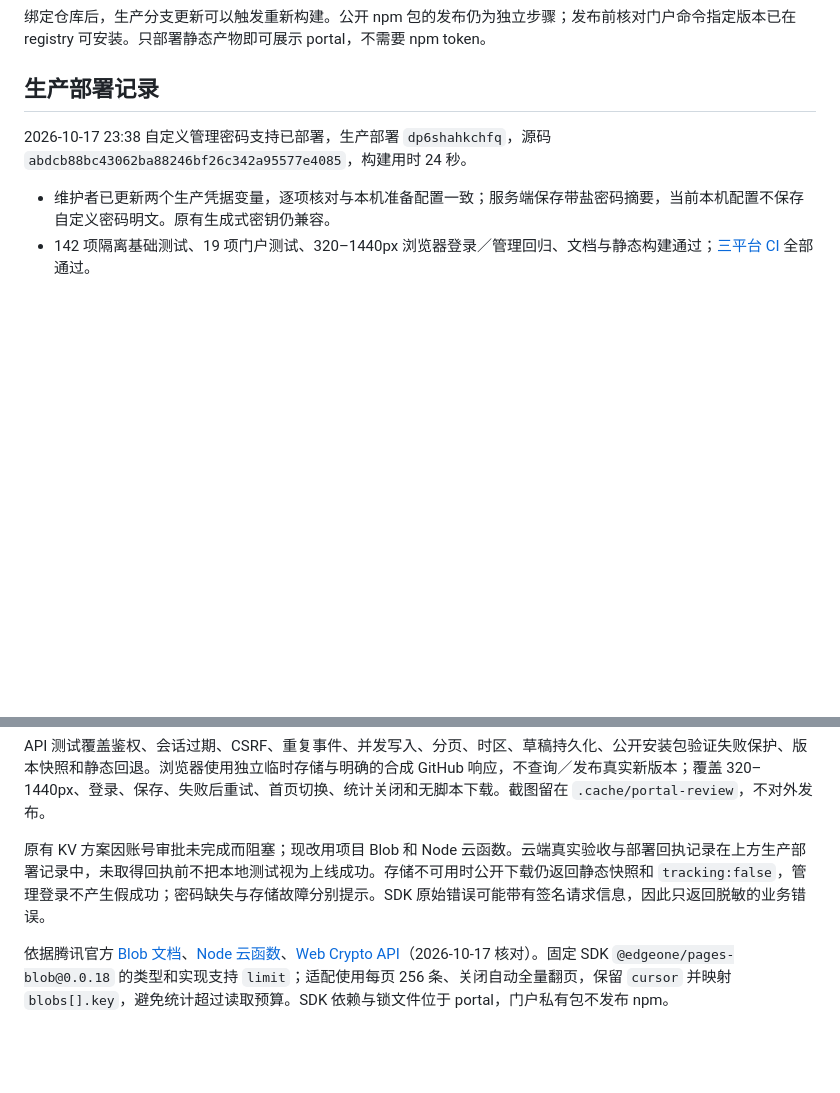
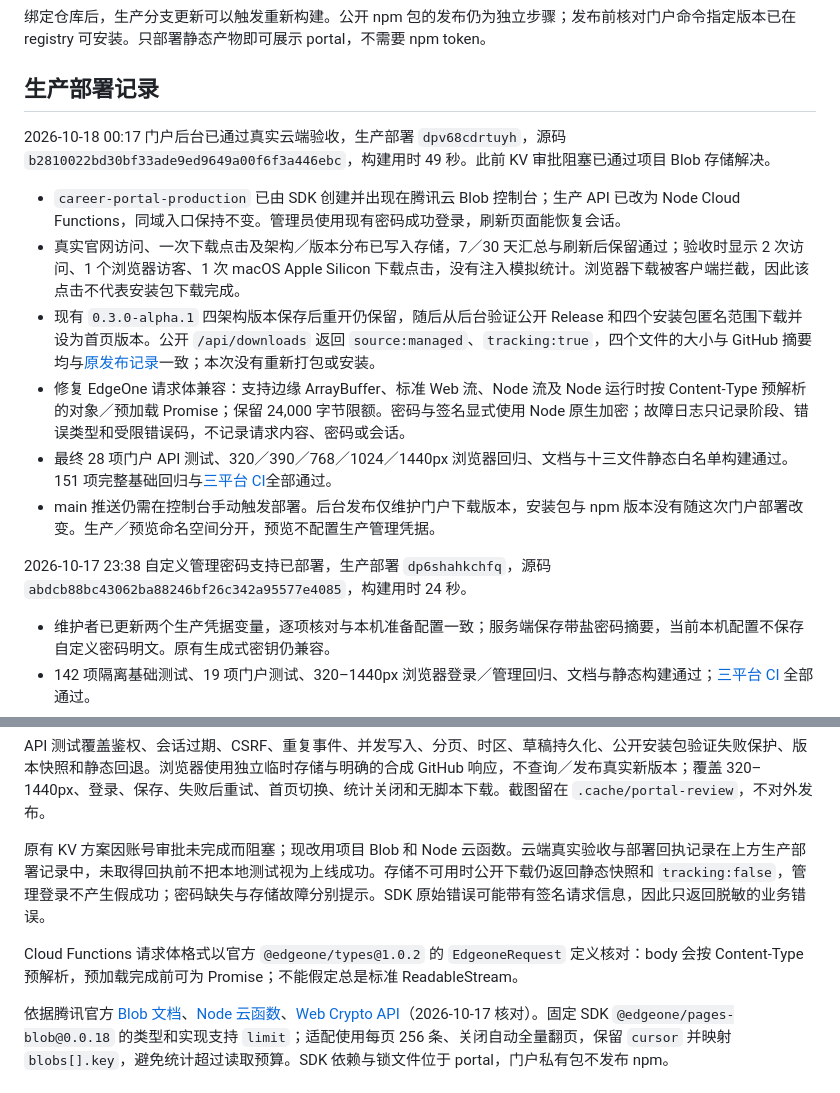
Before and after one commit to heyjianhang/career, a Markdown page: docs/portal.md, 2 parts joined by grey strips. Drawn GitHub-style; blank space fills up the shorter version.

Commit message:
docs(portal): 记录 Blob 后台上线与真实验收

```diff
--- a/docs/portal.md
+++ b/docs/portal.md
@@ -58,6 +58,15 @@ node scripts/build-site.mjs
 绑定仓库后，生产分支更新可以触发重新构建。公开 npm 包的发布仍为独立步骤；发布前核对门户命令指定版本已在 registry 可安装。只部署静态产物即可展示 portal，不需要 npm token。
 
 ## 生产部署记录
+
+2026-10-18 00:17 门户后台已通过真实云端验收，生产部署 `dpv68cdrtuyh`，源码 `b2810022bd30bf33ade9ed9649a00f6f3a446ebc`，构建用时 49 秒。此前 KV 审批阻塞已通过项目 Blob 存储解决。
+
+- `career-portal-production` 已由 SDK 创建并出现在腾讯云 Blob 控制台；生产 API 已改为 Node Cloud Functions，同域入口保持不变。管理员使用现有密码成功登录，刷新页面能恢复会话。
+- 真实官网访问、一次下载点击及架构／版本分布已写入存储，7／30 天汇总与刷新后保留通过；验收时显示 2 次访问、1 个浏览器访客、1 次 macOS Apple Silicon 下载点击，没有注入模拟统计。浏览器下载被客户端拦截，因此该点击不代表安装包下载完成。
+- 现有 `0.3.0-alpha.1` 四架构版本保存后重开仍保留，随后从后台验证公开 Release 和四个安装包匿名范围下载并设为首页版本。公开 `/api/downloads` 返回 `source:managed`、`tracking:true`，四个文件的大小与 GitHub 摘要均与[原发布记录](releases/desktop-0.3.0-alpha.1.md)一致；本次没有重新打包或安装。
+- 修复 EdgeOne 请求体兼容：支持边缘 ArrayBuffer、标准 Web 流、Node 流及 Node 运行时按 Content-Type 预解析的对象／预加载 Promise；保留 24,000 字节限额。密码与签名显式使用 Node 原生加密；故障日志只记录阶段、错误类型和受限错误码，不记录请求内容、密码或会话。
+- 最终 28 项门户 API 测试、320／390／768／1024／1440px 浏览器回归、文档与十三文件静态白名单构建通过。151 项完整基础回归与[三平台 CI](https://github.com/heyjianhang/career/actions/runs/39048745698)全部通过。
+- main 推送仍需在控制台手动触发部署。后台发布仅维护门户下载版本，安装包与 npm 版本没有随这次门户部署改变。生产／预览命名空间分开，预览不配置生产管理凭据。
 
 2026-10-17 23:38 自定义管理密码支持已部署，生产部署 `dp6shahkchfq`，源码 `abdcb88bc43062ba88246bf26c342a95577e4085`，构建用时 24 秒。
 
@@ -138,6 +147,8 @@ API 测试覆盖鉴权、会话过期、CSRF、重复事件、并发写入、分
 
 原有 KV 方案因账号审批未完成而阻塞；现改用项目 Blob 和 Node 云函数。云端真实验收与部署回执记录在上方生产部署记录中，未取得回执前不把本地测试视为上线成功。存储不可用时公开下载仍返回静态快照和 `tracking:false`，管理登录不产生假成功；密码缺失与存储故障分别提示。SDK 原始错误可能带有签名请求信息，因此只返回脱敏的业务错误。
 
+Cloud Functions 请求体格式以官方 `@edgeone/types@1.0.2` 的 `EdgeoneRequest` 定义核对：body 会按 Content-Type 预解析，预加载完成前可为 Promise；不能假定总是标准 ReadableStream。
+
 依据腾讯官方 [Blob 文档](https://pages.edgeone.ai/zh/document/blob-storage)、[Node 云函数](https://pages.edgeone.ai/zh/document/node-functions)、[Web Crypto API](https://edgeone.ai/document/52693)（2026-10-17 核对）。固定 SDK `@edgeone/pages-blob@0.0.18` 的类型和实现支持 `limit`；适配使用每页 256 条、关闭自动全量翻页，保留 `cursor` 并映射 `blobs[].key`，避免统计超过读取预算。SDK 依赖与锁文件位于 portal，门户私有包不发布 npm。
 
 ## 验收与来源
```
Also changed, not shown: docs/context.md (+4 -4 lines).
